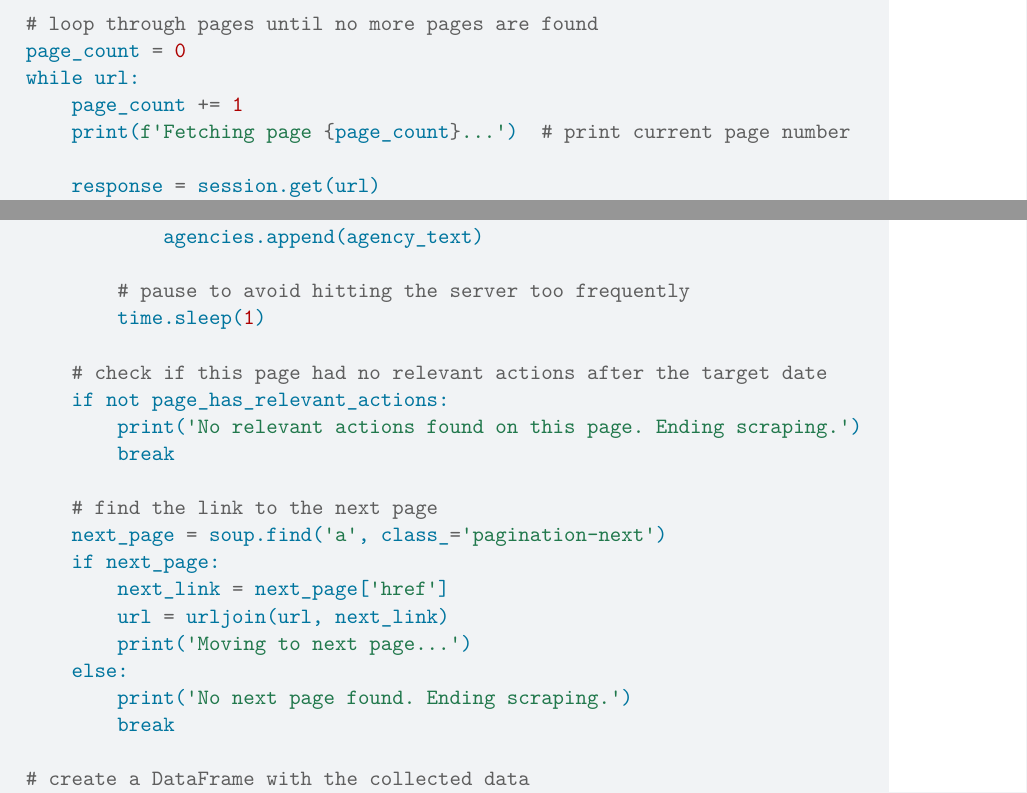
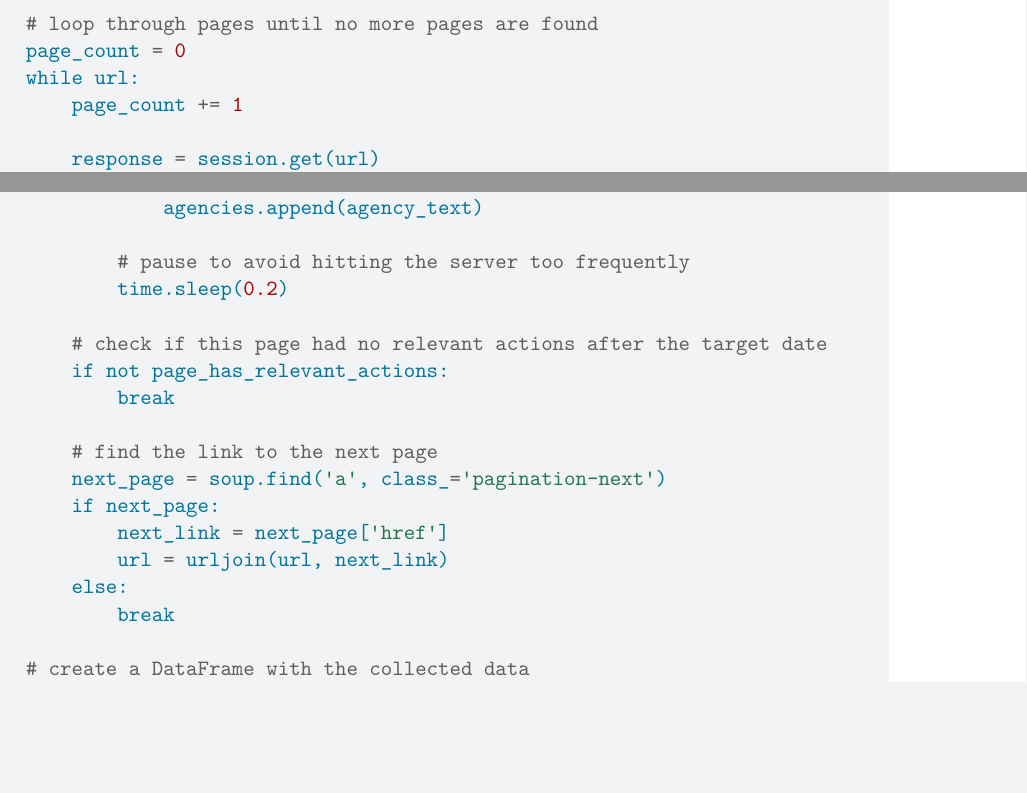
Before and after one commit to ZidanKONG/DAP-PS5-ZK-BL, a Quarto document (PS5.qmd): two parts of pages 6 and 7 of 13, joined at a grey line, cut so that both start at the same text, the shorter picture padded with empty space. Rendered offline with R 4.5, knitr and Pandoc in place of Quarto, then LaTeX, with nearby package versions; some code elsewhere in the file could not run offline.

Commit message:
finalized version

```diff
--- a/PS5.qmd
+++ b/PS5.qmd
@@ -257,7 +257,6 @@ def enforcement_scraper(month, year):
     page_count = 0
     while url:
         page_count += 1
-        print(f'Fetching page {page_count}...')  # print current page number
 
         response = session.get(url)
         soup = BeautifulSoup(response.text, 'lxml')
@@ -319,11 +318,10 @@ def enforcement_scraper(month, year):
                 agencies.append(agency_text)
 
             # pause to avoid hitting the server too frequently
-            time.sleep(1)
+            time.sleep(0.2)
 
         # check if this page had no relevant actions after the target date
         if not page_has_relevant_actions:
-            print('No relevant actions found on this page. Ending scraping.')
             break
 
         # find the link to the next page
@@ -331,9 +329,7 @@ def enforcement_scraper(month, year):
         if next_page:
             next_link = next_page['href']
             url = urljoin(url, next_link)
-            print('Moving to next page...')
         else:
-            print('No next page found. Ending scraping.')
             break
 
     # create a DataFrame with the collected data
```
